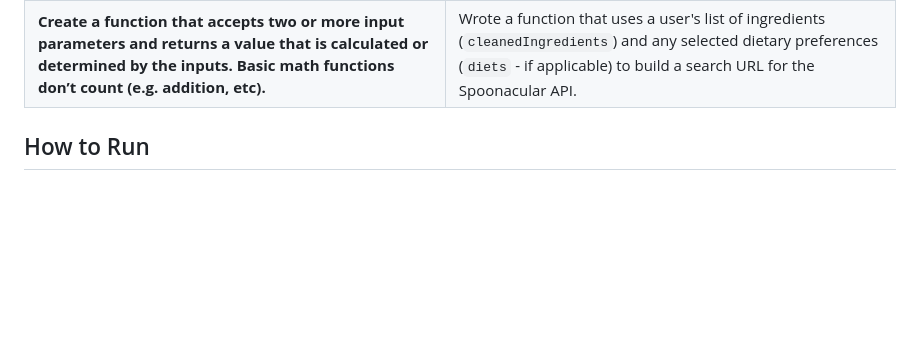
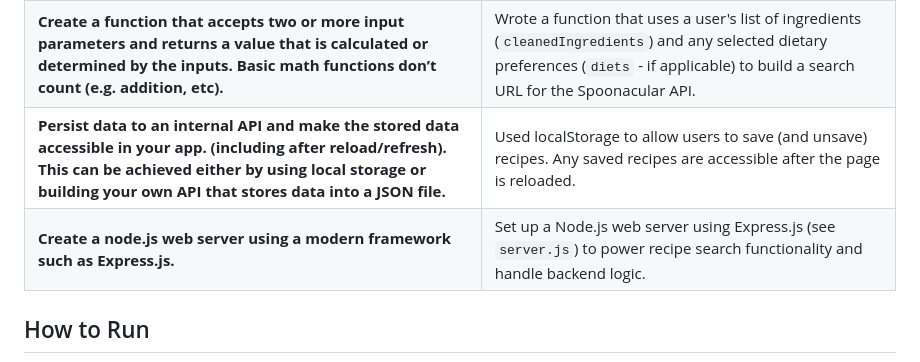
Before and after one commit to koda-m/FlavorFinder, a Markdown page: README.md, the part around the change. GitHub-like rendering; blank space fills up the shorter version.

```diff
--- a/README.md
+++ b/README.md
@@ -22,6 +22,14 @@
   <tr>
     <td><b>Create a function that accepts two or more input parameters and returns a value that is calculated or determined by the inputs. Basic math functions don’t count (e.g. addition, etc).</b></td>
     <td>Wrote a function that uses a user's list of ingredients (<code>cleanedIngredients</code>) and any selected dietary preferences (<code>diets</code> - if applicable) to build a search URL for the Spoonacular API.</td>
+  </tr>
+  <tr>
+    <td><b>Persist data to an internal API and make the stored data accessible in your app. (including after reload/refresh). This can be achieved either by using local storage or building your own API that stores data into a JSON file.</b></td>
+    <td>Used localStorage to allow users to save (and unsave) recipes. Any saved recipes are accessible after the page is reloaded.</td.>
+  </tr>
+  <tr>
+    <td><b>Create a node.js web server using a modern framework such as Express.js.</b></td>
+    <td>Set up a Node.js web server using Express.js (see <code>server.js</code>) to power recipe search functionality and handle backend logic.</td>
   </tr>
 </table>
 <h2>How to Run</h2>
```
